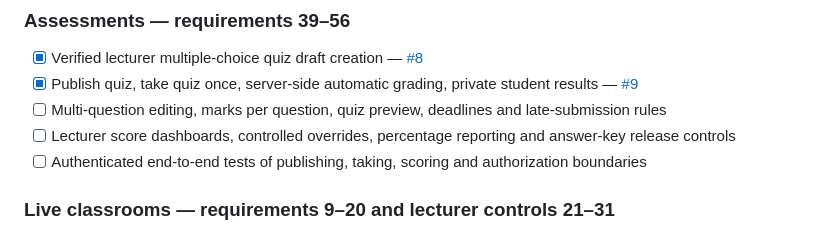
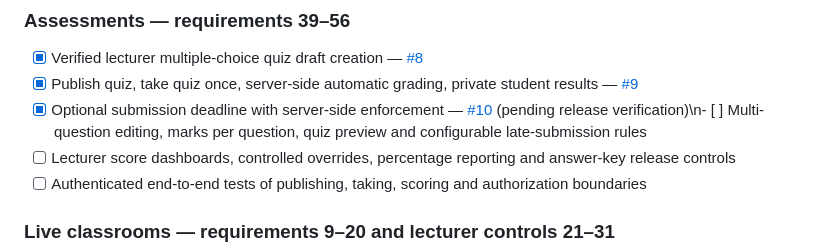
Before and after one commit to V1R0X-Coder/veritas-hub, a Markdown page: README.md, the part around the change. Drawn GitHub-style.

Commit message:
docs: track optional quiz deadline milestone separately from remaining assessment work

```diff
--- a/README.md
+++ b/README.md
@@ -107,7 +107,7 @@ If the SQL has not been run yet, the website will show that the shared counter i
 ### Assessments — requirements 39–56
 - [x] Verified lecturer multiple-choice quiz draft creation — [#8](https://github.com/V1R0X-Coder/veritas-hub/pull/8)
 - [x] Publish quiz, take quiz once, server-side automatic grading, private student results — [#9](https://github.com/V1R0X-Coder/veritas-hub/pull/9)
-- [ ] Multi-question editing, marks per question, quiz preview, deadlines and late-submission rules
+- [x] Optional submission deadline with server-side enforcement — [#10](https://github.com/V1R0X-Coder/veritas-hub/pull/10) (pending release verification)\n- [ ] Multi-question editing, marks per question, quiz preview and configurable late-submission rules
 - [ ] Lecturer score dashboards, controlled overrides, percentage reporting and answer-key release controls
 - [ ] Authenticated end-to-end tests of publishing, taking, scoring and authorization boundaries
 
```
